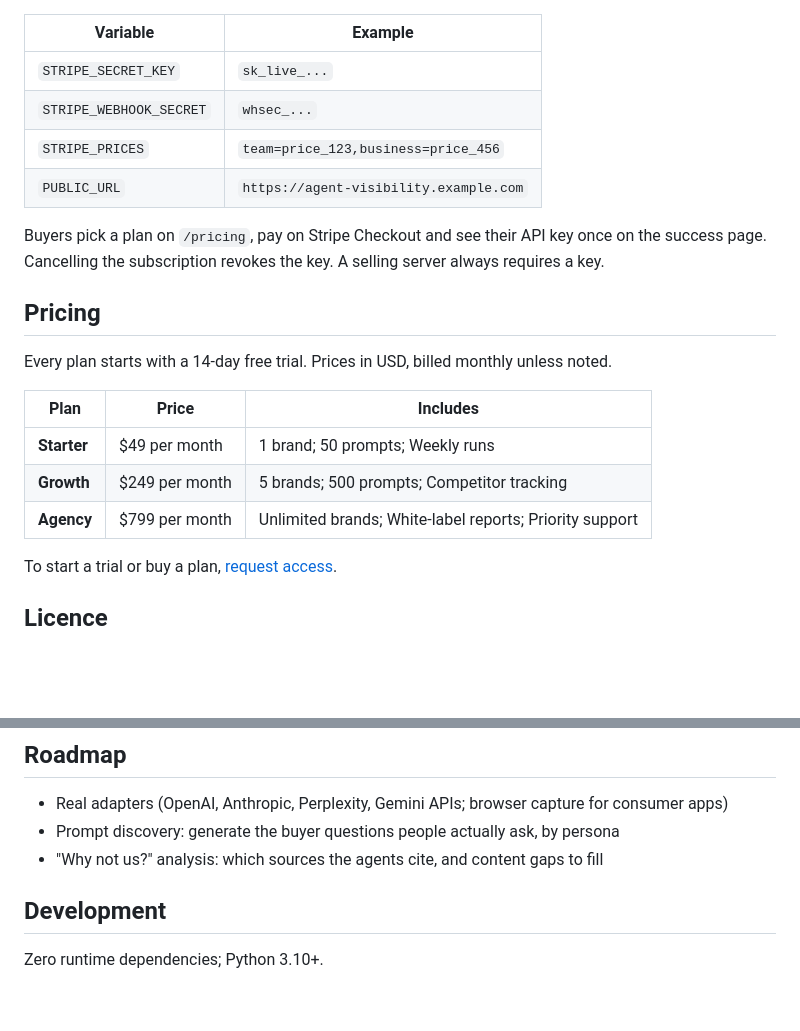
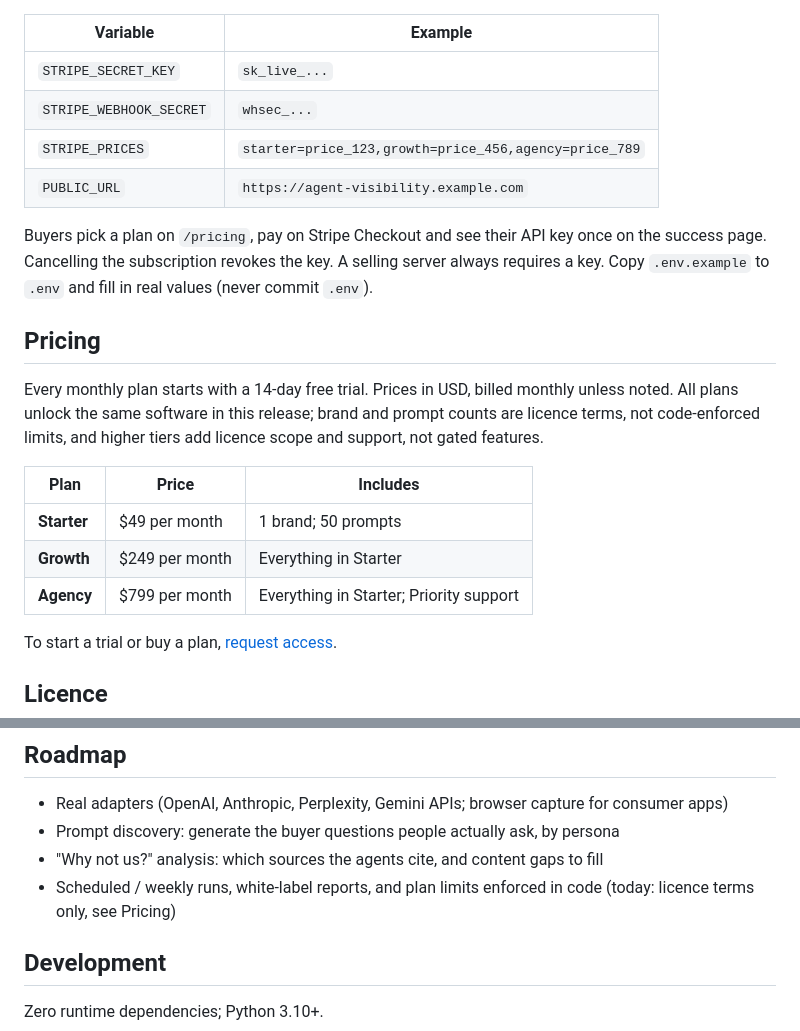
Before and after one commit to eliem08/agent-visibility, a Markdown page: README.md, 2 parts joined by grey strips. Drawn GitHub-style; blank space fills up the shorter version.

Commit message:
sell-ready: README.md

```diff
--- a/README.md
+++ b/README.md
@@ -48,20 +48,20 @@ To sell self-serve, set four variables and point a Stripe webhook at `https://<y
 |---|---|
 | `STRIPE_SECRET_KEY` | `sk_live_...` |
 | `STRIPE_WEBHOOK_SECRET` | `whsec_...` |
-| `STRIPE_PRICES` | `team=price_123,business=price_456` |
+| `STRIPE_PRICES` | `starter=price_123,growth=price_456,agency=price_789` |
 | `PUBLIC_URL` | `https://agent-visibility.example.com` |
 
-Buyers pick a plan on `/pricing`, pay on Stripe Checkout and see their API key once on the success page. Cancelling the subscription revokes the key. A selling server always requires a key.
+Buyers pick a plan on `/pricing`, pay on Stripe Checkout and see their API key once on the success page. Cancelling the subscription revokes the key. A selling server always requires a key. Copy `.env.example` to `.env` and fill in real values (never commit `.env`).
 
 ## Pricing
 
-Every plan starts with a 14-day free trial. Prices in USD, billed monthly unless noted.
+Every monthly plan starts with a 14-day free trial. Prices in USD, billed monthly unless noted. All plans unlock the same software in this release; brand and prompt counts are licence terms, not code-enforced limits, and higher tiers add licence scope and support, not gated features.
 
 | Plan | Price | Includes |
 |---|---|---|
-| **Starter** | $49 per month | 1 brand; 50 prompts; Weekly runs |
-| **Growth** | $249 per month | 5 brands; 500 prompts; Competitor tracking |
-| **Agency** | $799 per month | Unlimited brands; White-label reports; Priority support |
+| **Starter** | $49 per month | 1 brand; 50 prompts |
+| **Growth** | $249 per month | Everything in Starter |
+| **Agency** | $799 per month | Everything in Starter; Priority support |
 
 To start a trial or buy a plan, [request access](https://github.com/eliem08/agent-visibility/issues/new?title=Agent%20Visibility%20trial&labels=sales).
 
@@ -98,6 +98,7 @@ agent-visibility report history.jsonl
 - Real adapters (OpenAI, Anthropic, Perplexity, Gemini APIs; browser capture for consumer apps)
 - Prompt discovery: generate the buyer questions people actually ask, by persona
 - "Why not us?" analysis: which sources the agents cite, and content gaps to fill
+- Scheduled / weekly runs, white-label reports, and plan limits enforced in code (today: licence terms only, see Pricing)
 
 ## Development
 
```
